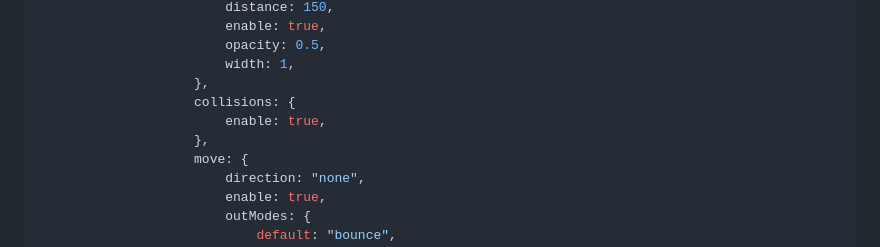
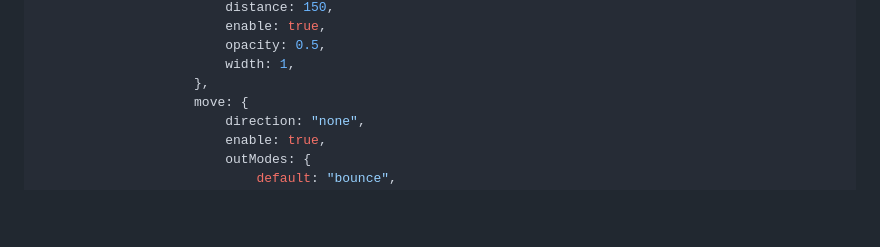
Before and after one commit to tsparticles/jquery, a Markdown page: README.md, the part around the change. Rendered like a GitHub page; blank space fills up the shorter version.

```diff
--- a/README.md
+++ b/README.md
@@ -94,9 +94,6 @@ $(document).ready(async function () {
                         opacity: 0.5,
                         width: 1,
                     },
-                    collisions: {
-                        enable: true,
-                    },
                     move: {
                         direction: "none",
                         enable: true,
```
Also changed, not shown: components/jquery/README.md (+0 -3 lines).
